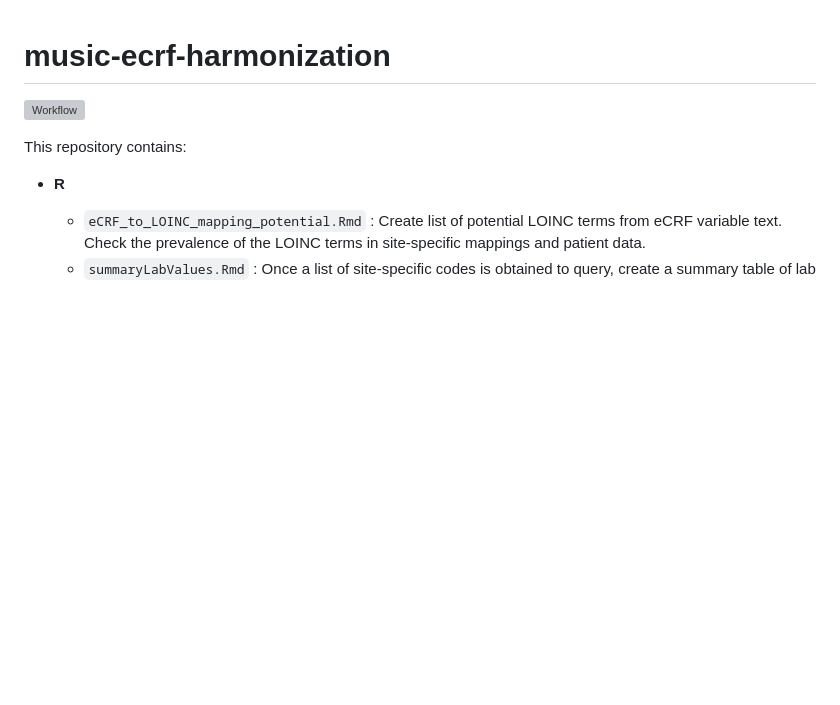
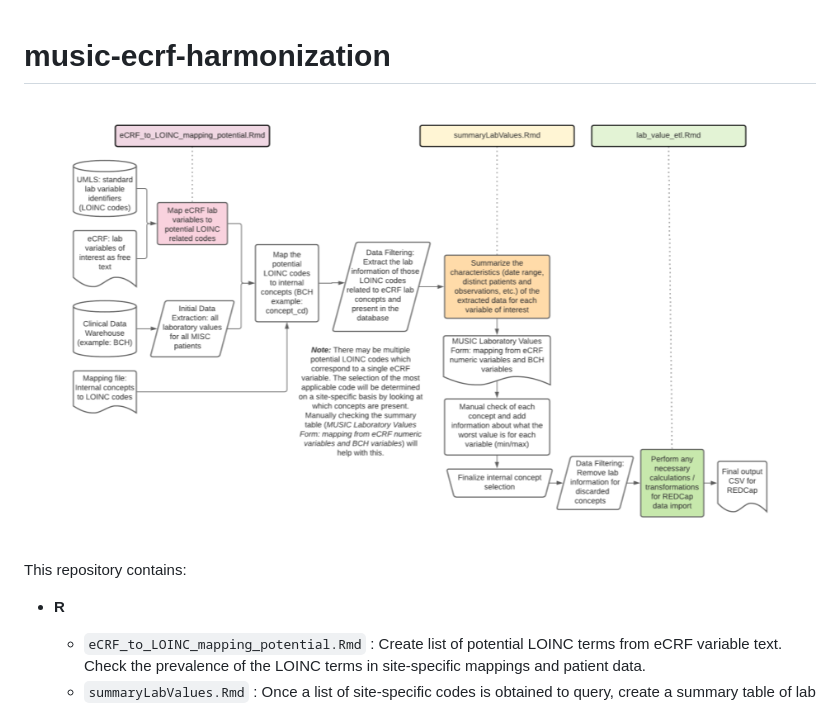
Before and after one commit to hms-dbmi/music-ecrf-harmonization, a Markdown page: laboratory_values/README.md, the part around the change. Rendered like a GitHub page; pictures changed too: laboratory_values/workflow.png (added); blank space fills up the shorter version; grey boxes are pictures that could not be loaded.

Commit message:
Restructure labs

```diff
--- a/laboratory_values/README.md
+++ b/laboratory_values/README.md
@@ -1,6 +1,6 @@
 # music-ecrf-harmonization
 
-![Workflow](data/workflow.png)
+![Workflow](workflow.png)
 
 This repository contains:
 
```
Also changed, not shown: 13 other files.
